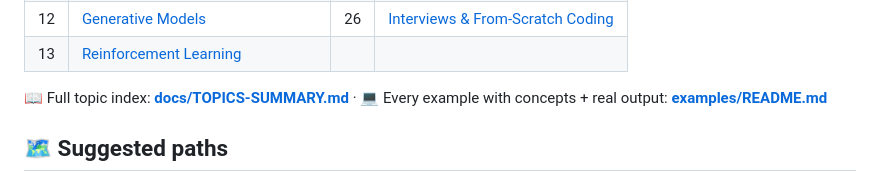
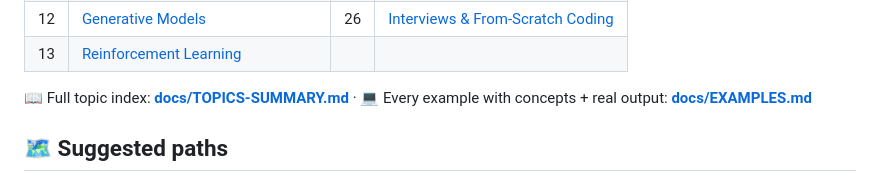
Before and after one commit to jsavinash/artificial-intelligence-study-guide, a Markdown page: README.md, the part around one of its changes. Rendered like a GitHub page.

```diff
--- a/README.md
+++ b/README.md
@@ -56,7 +56,7 @@ This machine (**Apple M1 · 8 cores · Python 3.14 · no PyTorch · no API keys*
 | 13 | [Reinforcement Learning](docs/curriculum/13-reinforcement-learning.md) | | |
 
 📖 Full topic index: **[docs/TOPICS-SUMMARY.md](docs/TOPICS-SUMMARY.md)** ·
-💻 Every example with concepts + real output: **[examples/README.md](examples/README.md)**
+💻 Every example with concepts + real output: **[docs/EXAMPLES.md](docs/EXAMPLES.md)**
 
 ## 🗺️ Suggested paths
 
```
Also changed, not shown: other parts of README.md (+1 -1 lines), docs/EXAMPLES.md (renamed from examples/README.md, +28 -28 lines), docs/README.md (added, +13 -0 lines).
